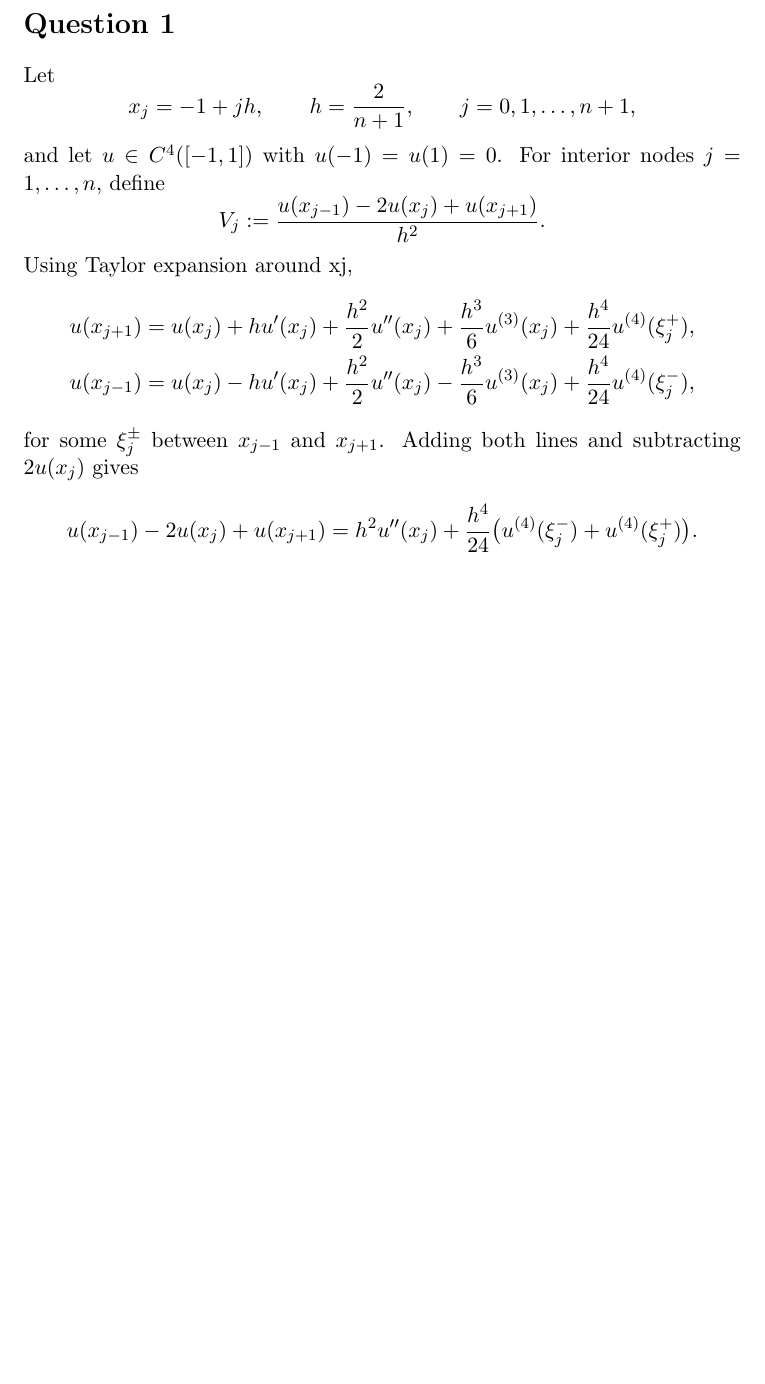
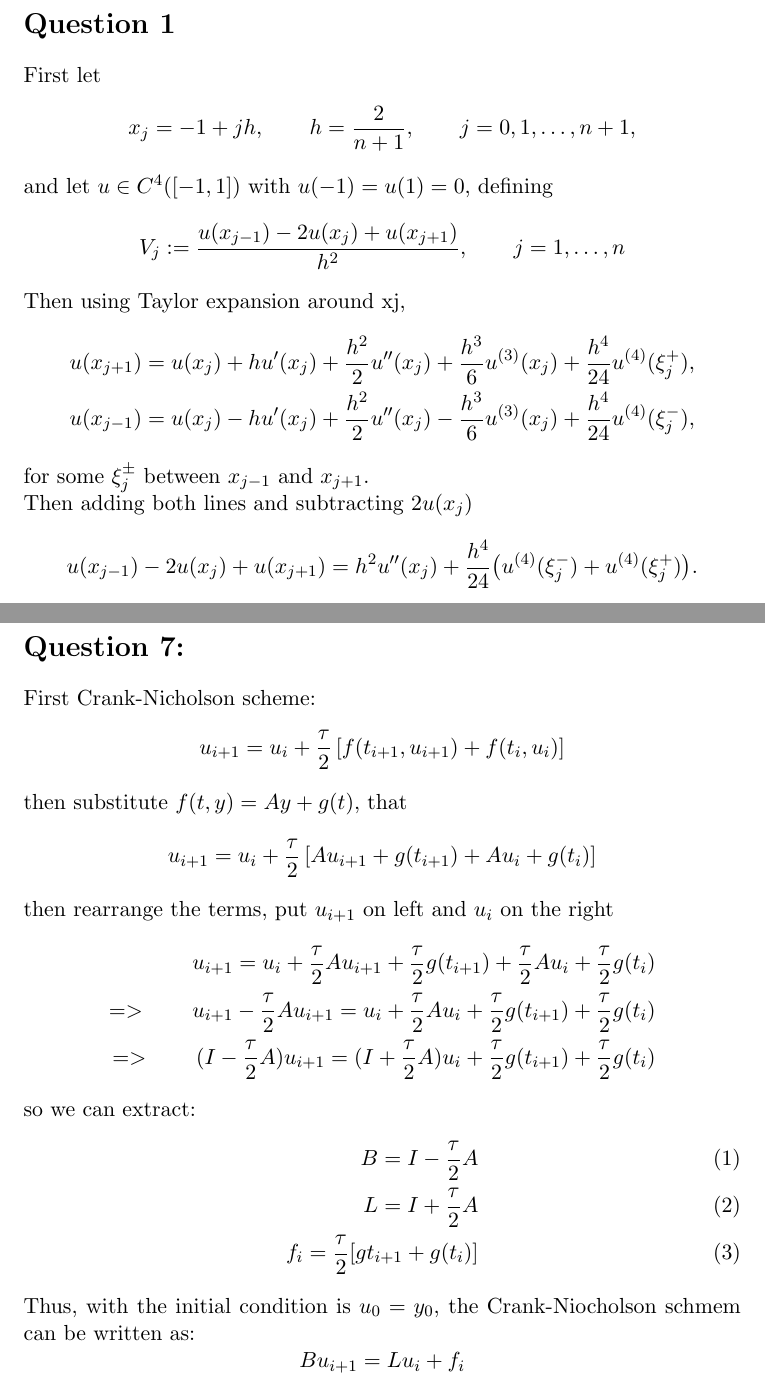
Before and after one commit to TangleMonster/NM_assignment4, a LaTeX document (pen-and-paper.tex): part of the page before the commit and two parts of pages 1 and 2 of 2 after it, the two joined at a grey line, cut so that both start at the same text, the shorter picture padded with empty space. Compiled offline with pdfLaTeX.

Commit message:
Finished question 7

```diff
--- a/pen-and-paper.tex
+++ b/pen-and-paper.tex
@@ -10,21 +10,21 @@
 % Document
 \begin{document}
     \section*{Question 1}
-    Let
+    First let
     \[
         x_j=-1+jh,\qquad h=\frac{2}{n+1},\qquad j=0,1,\dots,n+1,
     \]
-    and let $u\in C^4([-1,1])$ with $u(-1)=u(1)=0$.
-    For interior nodes $j=1,\dots,n$, define
+    and let $u\in C^4([-1,1])$ with $u(-1)=u(1)=0$, defining
     \[
-        V_j:=\frac{u(x_{j-1})-2u(x_j)+u(x_{j+1})}{h^2}.
+        V_j:=\frac{u(x_{j-1})-2u(x_j)+u(x_{j+1})}{h^2}, \qquad j=1,\dots,n
     \]
-    Using Taylor expansion around xj,
+    Then using Taylor expansion around xj,
     \begin{align*}
         u(x_{j+1}) &= u(x_j)+h u'(x_j)+\frac{h^2}{2}u''(x_j)+\frac{h^3}{6}u^{(3)}(x_j)+\frac{h^4}{24}u^{(4)}(\xi_j^+),\\
         u(x_{j-1}) &= u(x_j)-h u'(x_j)+\frac{h^2}{2}u''(x_j)-\frac{h^3}{6}u^{(3)}(x_j)+\frac{h^4}{24}u^{(4)}(\xi_j^-),
     \end{align*}
-    for some $\xi_j^\pm$ between $x_{j-1}$ and $x_{j+1}$. Adding both lines and subtracting $2u(x_j)$ gives
+    for some $\xi_j^\pm$ between $x_{j-1}$ and $x_{j+1}$.\\
+    Then adding both lines and subtracting $2u(x_j)$
     \[
         u(x_{j-1})-2u(x_j)+u(x_{j+1})=h^2u''(x_j)+\frac{h^4}{24}\big(u^{(4)}(\xi_j^-)+u^{(4)}(\xi_j^+)\big).
     \]
@@ -42,4 +42,32 @@
         \max_{1\le j\le n}|V_j-u''(x_j)|\le Kh^2.
     \]
     So the differentiation matrix is second-order accurate in $\|\cdot\|_\infty$.
+
+    \section*{Question 7:}
+    First Crank-Nicholson scheme:
+    \[
+        u_{i+1} = u_i + \frac{\tau}{2}\left[f(t_{i+1}, u_{i+1}) + f(t_i, u_i)\right]
+    \]
+    then substitute $f(t,y) = Ay + g(t)$, that
+    \[
+        u_{i+1} = u_i + \frac{\tau}{2}\left[Au_{i+1} + g(t_{i+1}) + Au_i + g(t_i)\right]
+    \]
+    then rearrange the terms, put $u_{i+1}$ on left and $u_i$ on the right
+    \begin{align*}
+        u_{i+1} = u_i + \frac{\tau}{2}Au_{i+1} + \frac{\tau}{2}g(t_{i+1}) + \frac{\tau}{2}Au_i + \frac{\tau}{2}g(t_i) \\
+        => \qquad u_{i+1} - \frac{\tau}{2}Au_{i+1} = u_i + \frac{\tau}{2}Au_i + \frac{\tau}{2}g(t_{i+1})  + \frac{\tau}{2}g(t_i) \\
+        => \qquad (I-\frac{\tau}{2}A) u_{i+1} = (I+\frac{\tau}{2}A) u_i + \frac{\tau}{2}g(t_{i+1})  + \frac{\tau}{2}g(t_i)
+    \end{align*}
+    so we can extract:
+    \begin{align}
+        B = I - \frac{\tau}{2}A \\
+        L = I + \frac{\tau}{2}A \\
+        f_{i} = \frac{\tau}{2}[g{t_{i+1}} + g(t_{i})]
+    \end{align}
+    Thus, with the initial condition is $u_0 = y_0$, the Crank-Niocholson schmem can be written as:
+    \[
+        Bu_{i+1} = Lu_{i} + f_{i}
+    \]
+
+
 \end{document}
```
Also changed, not shown: Codes/driver.m (+10 -20 lines), pen-and-paper.tex (2 more changed lines).
